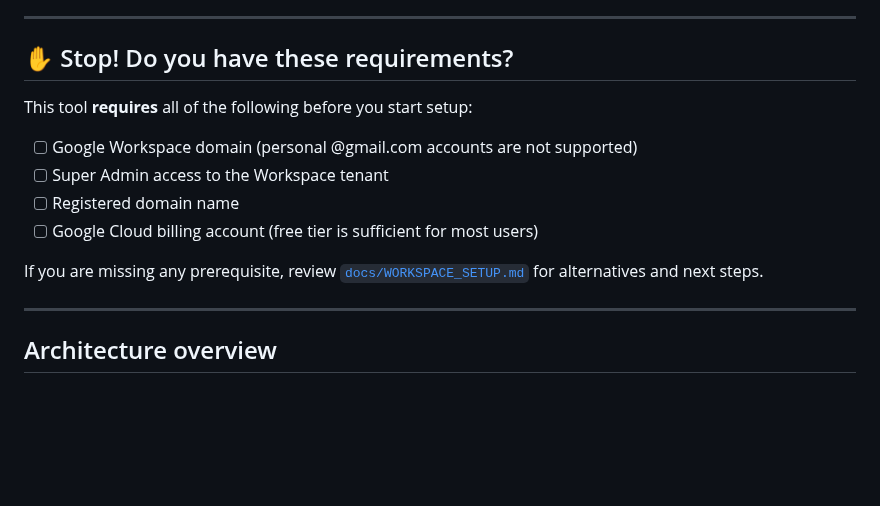
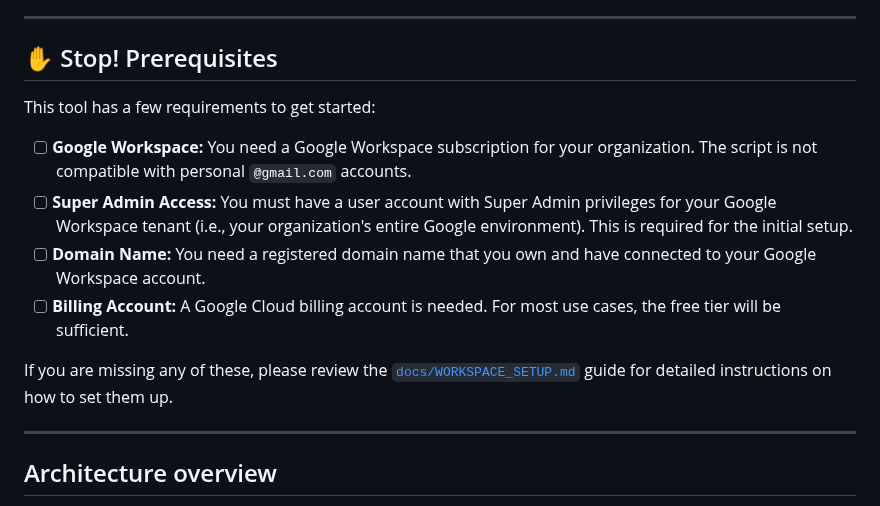
Before and after one commit to davidf9999/gdrive_permissions1, a Markdown page: README.md, the part around the change. GitHub-like rendering; blank space fills up the shorter version.

Commit message:
docs: Clarify prerequisites and define key terms in README

```diff
--- a/README.md
+++ b/README.md
@@ -56,18 +56,16 @@ roll out the workflow consistently.
 
 ---
 
-## ✋ Stop! Do you have these requirements?
+## ✋ Stop! Prerequisites
 
-This tool **requires** all of the following before you start setup:
+This tool has a few requirements to get started:
 
-- [ ] Google Workspace domain (personal @gmail.com accounts are not supported)
-- [ ] Super Admin access to the Workspace tenant
-- [ ] Registered domain name
-- [ ] Google Cloud billing account (free tier is sufficient for most users)
+- [ ] **Google Workspace:** You need a Google Workspace subscription for your organization. The script is not compatible with personal `@gmail.com` accounts.
+- [ ] **Super Admin Access:** You must have a user account with Super Admin privileges for your Google Workspace tenant (i.e., your organization's entire Google environment). This is required for the initial setup.
+- [ ] **Domain Name:** You need a registered domain name that you own and have connected to your Google Workspace account.
+- [ ] **Billing Account:** A Google Cloud billing account is needed. For most use cases, the free tier will be sufficient.
 
-If you are missing any prerequisite, review
-[`docs/WORKSPACE_SETUP.md`](docs/WORKSPACE_SETUP.md) for alternatives and
-next steps.
+If you are missing any of these, please review the [`docs/WORKSPACE_SETUP.md`](docs/WORKSPACE_SETUP.md) guide for detailed instructions on how to set them up.
 
 ---
 
```
